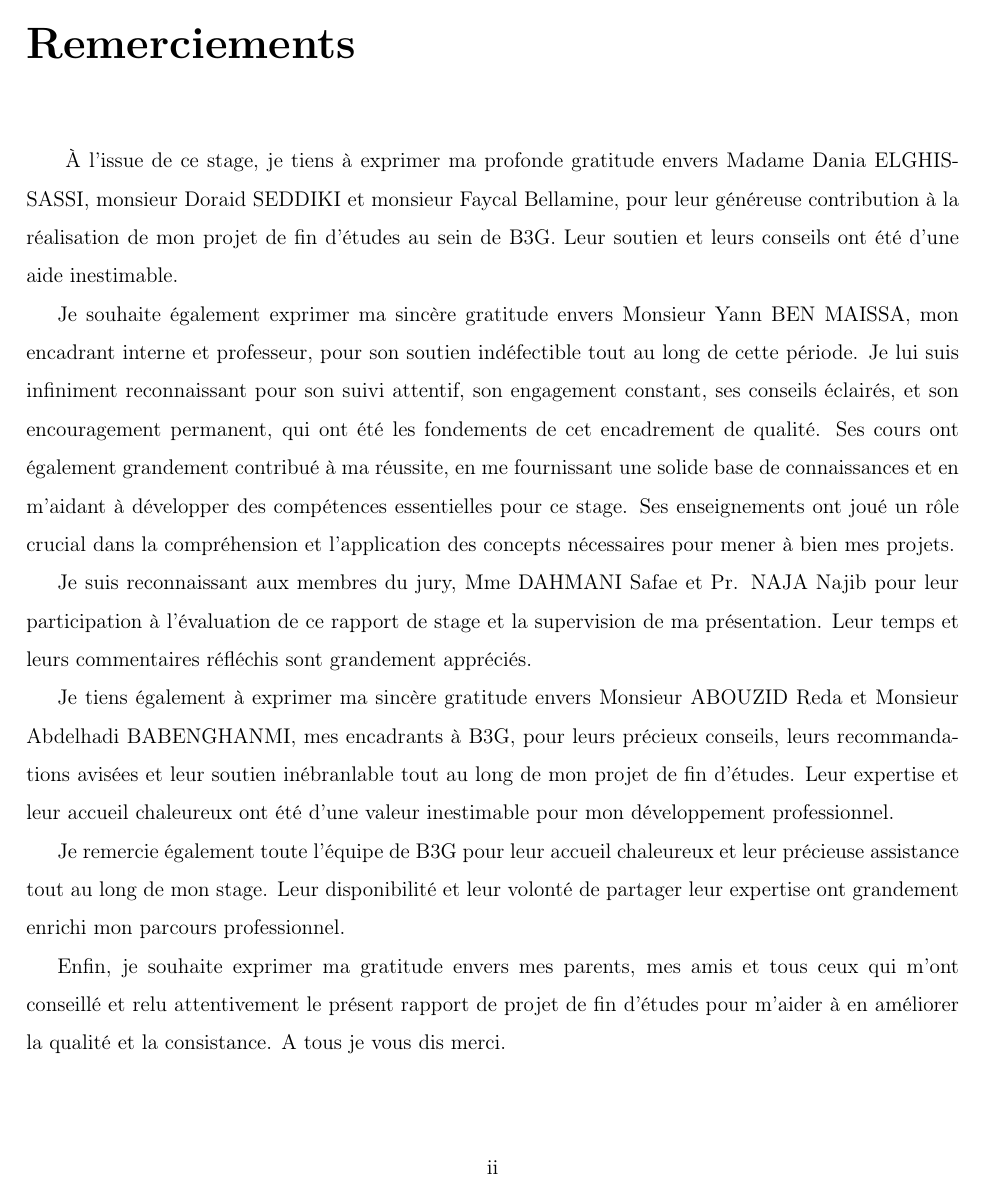
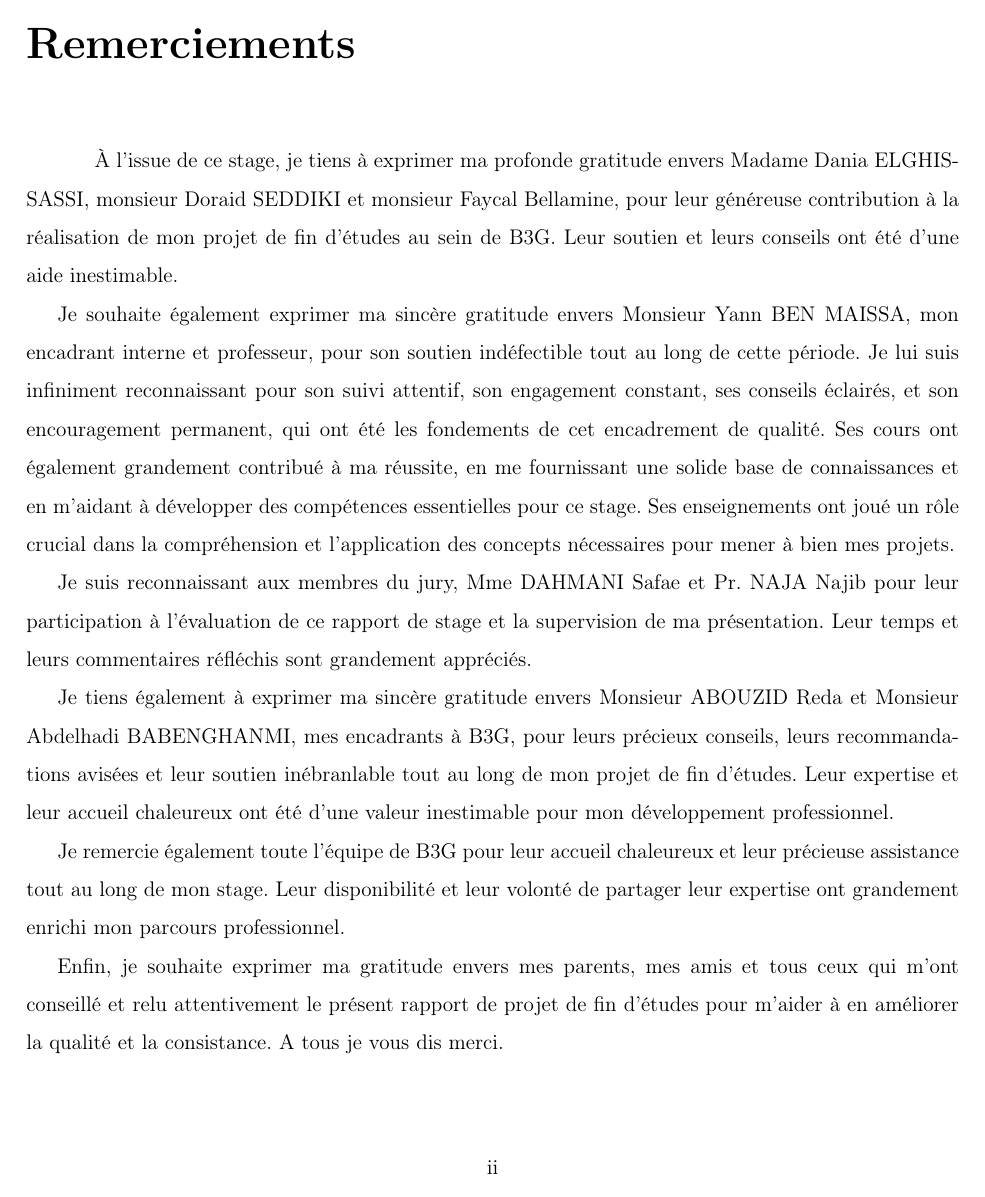
Before and after one commit to AnassREBBAG/ReporTex, a LaTeX thesis (main.tex, which reads Packages.tex): page 4 of 104 before the commit and page 4 of 102 after it. Compiled offline with pdfLaTeX.

Commit message:
version final 1

```diff
--- a/Packages.tex
+++ b/Packages.tex
@@ -3,7 +3,8 @@
 \usepackage{arabtex}
 \usepackage{utf8}
 \setcode{utf8}
-\usepackage{babel}
+% \usepackage{babel}
+\usepackage[french]{babel}
 \usepackage{svg}
 \usepackage{amsmath}
 \usepackage{amsthm}
```
Also changed, not shown: main.tex (+0 -2 lines), 8 other files. Lines whose indentation alone changed are shown as unchanged.
